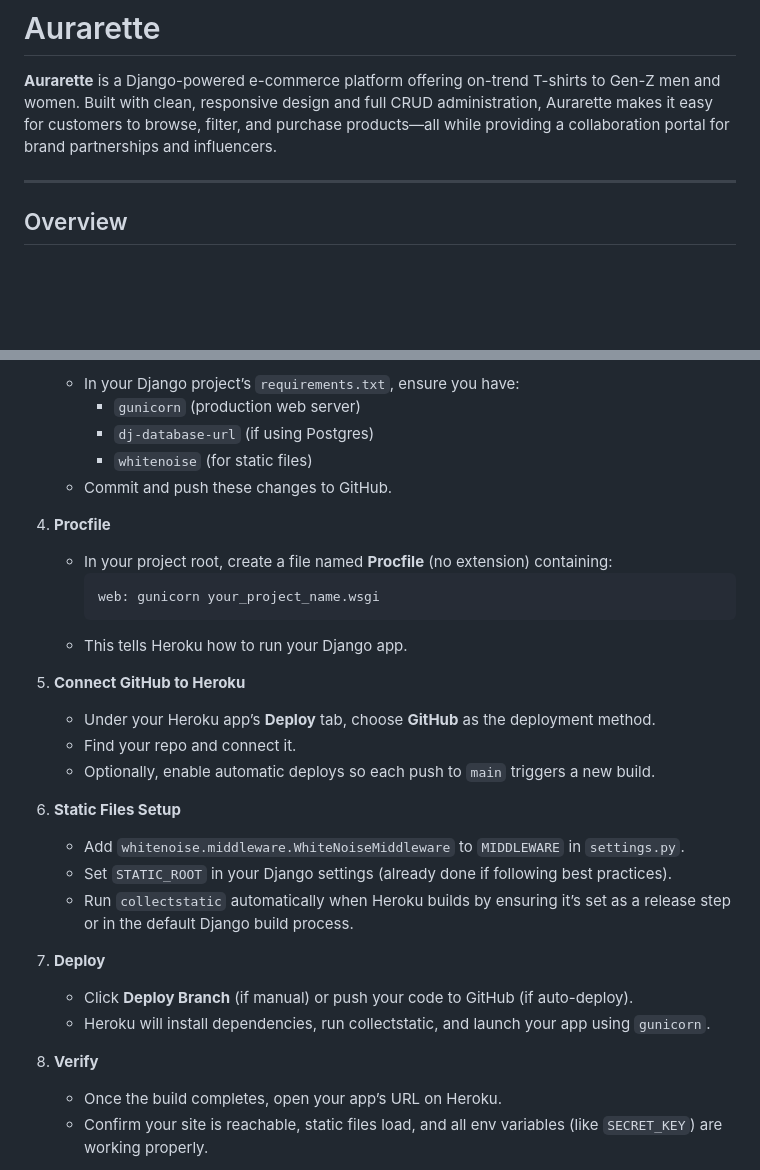
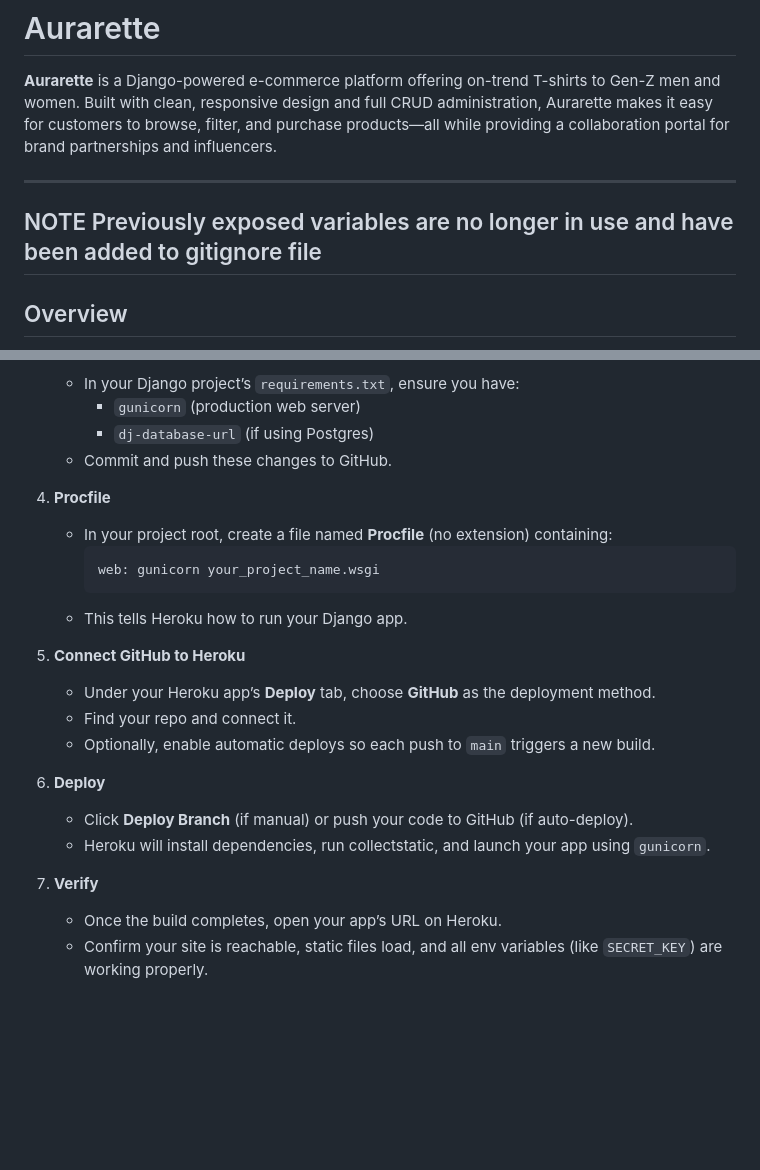
Before and after one commit to Niall-5P/venv_environment_setup, a Markdown page: README.md, 2 parts joined by grey strips. GitHub-like rendering; blank space fills up the shorter version.

```diff
--- a/README.md
+++ b/README.md
@@ -3,6 +3,8 @@
 **Aurarette** is a Django-powered e-commerce platform offering on-trend T-shirts to Gen-Z men and women. Built with clean, responsive design and full CRUD administration, Aurarette makes it easy for customers to browse, filter, and purchase products—all while providing a collaboration portal for brand partnerships and influencers.
 
 ---
+
+## NOTE Previously exposed variables are no longer in use and have been added to gitignore file
 
 ## Overview
 
@@ -254,7 +256,6 @@ These manual tests validate that **Aurarette** delivers a reliable, secure and u
    - In your Django project’s `requirements.txt`, ensure you have:
      - `gunicorn` (production web server)
      - `dj-database-url` (if using Postgres)
-     - `whitenoise` (for static files)
    - Commit and push these changes to GitHub.
 
 4. **Procfile**
@@ -269,16 +270,11 @@ These manual tests validate that **Aurarette** delivers a reliable, secure and u
    - Find your repo and connect it.
    - Optionally, enable automatic deploys so each push to `main` triggers a new build.
 
-6. **Static Files Setup**
-   - Add `whitenoise.middleware.WhiteNoiseMiddleware` to `MIDDLEWARE` in `settings.py`.
-   - Set `STATIC_ROOT` in your Django settings (already done if following best practices).
-   - Run `collectstatic` automatically when Heroku builds by ensuring it’s set as a release step or in the default Django build process.
-
-7. **Deploy**
+6. **Deploy**
    - Click **Deploy Branch** (if manual) or push your code to GitHub (if auto-deploy).
    - Heroku will install dependencies, run collectstatic, and launch your app using `gunicorn`.
 
-8. **Verify**
+7. **Verify**
    - Once the build completes, open your app’s URL on Heroku.
    - Confirm your site is reachable, static files load, and all env variables (like `SECRET_KEY`) are working properly.
 
```
